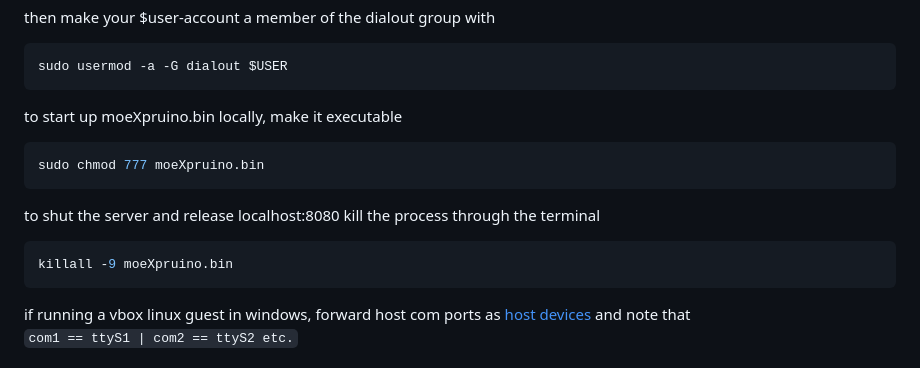
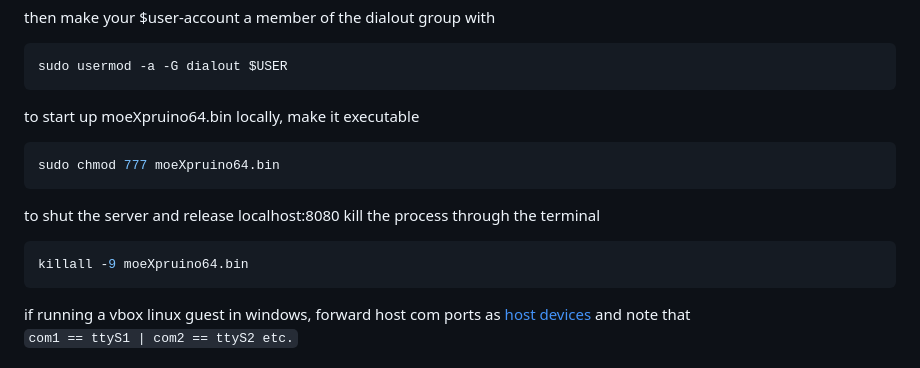
Before and after one commit to beweonline/moesspruino, a Markdown page: README.md, the part around the change. Drawn GitHub-style.

````diff
--- a/README.md
+++ b/README.md
@@ -82,13 +82,13 @@ then make your $user-account a member of the dialout group with
 ```console
 sudo usermod -a -G dialout $USER
 ```
-to start up moeXpruino.bin locally, make it executable
+to start up moeXpruino64.bin locally, make it executable
 ```console
-sudo chmod 777 moeXpruino.bin
+sudo chmod 777 moeXpruino64.bin
 ```
 to shut the server and release localhost:8080 kill the process through the terminal
 ```console
-killall -9 moeXpruino.bin
+killall -9 moeXpruino64.bin
 ```
 if running a vbox linux guest in windows, forward host com ports as [host devices](https://docs.oracle.com/en/virtualization/virtualbox/6.0/user/serialports.html) and note that
 `com1 == ttyS1 | com2 == ttyS2 etc.`
````
